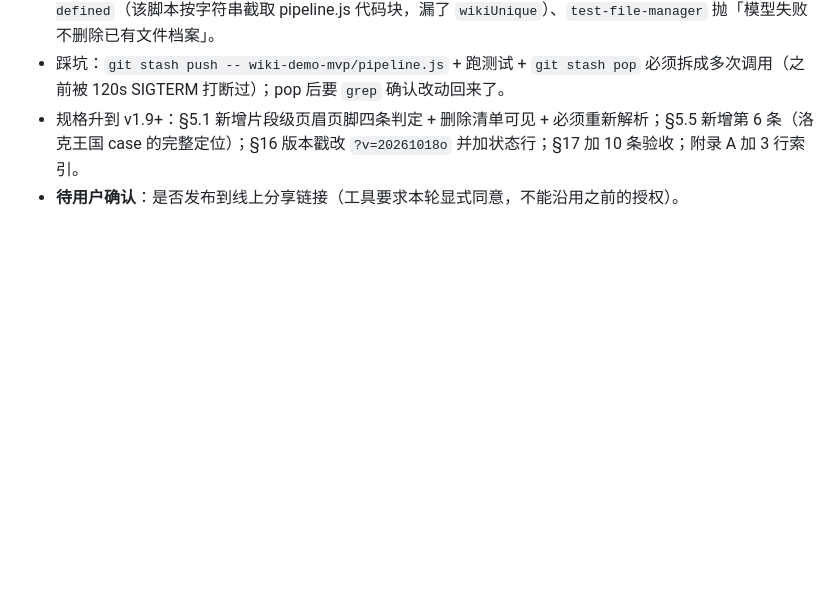
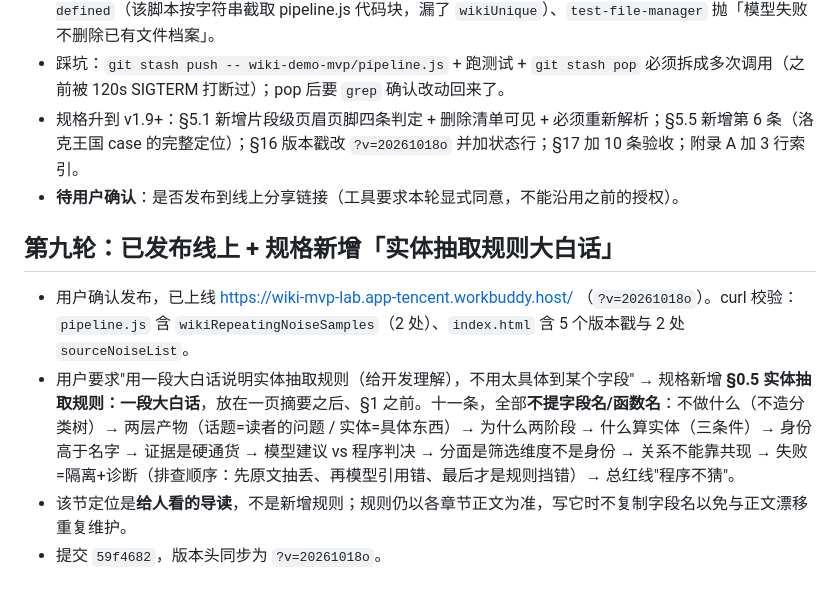
Before and after one commit to LYL-PP/wiki-demo-mvp, a Markdown page: .workbuddy/memory/2026-10-19.md, the part around the change. Rendered like a GitHub page; blank space fills up the shorter version.

Commit message:
决策日志：第九轮发布线上与规格大白话章节

```diff
--- a/.workbuddy/memory/2026-10-19.md
+++ b/.workbuddy/memory/2026-10-19.md
@@ -129,3 +129,9 @@
 - 踩坑：`git stash push -- wiki-demo-mvp/pipeline.js` + 跑测试 + `git stash pop` 必须拆成多次调用（之前被 120s SIGTERM 打断过）；pop 后要 `grep` 确认改动回来了。
 - 规格升到 v1.9+：§5.1 新增片段级页眉页脚四条判定 + 删除清单可见 + 必须重新解析；§5.5 新增第 6 条（洛克王国 case 的完整定位）；§16 版本戳改 `?v=20261018o` 并加状态行；§17 加 10 条验收；附录 A 加 3 行索引。
 - **待用户确认**：是否发布到线上分享链接（工具要求本轮显式同意，不能沿用之前的授权）。
+
+## 第九轮：已发布线上 + 规格新增「实体抽取规则大白话」
+- 用户确认发布，已上线 https://wiki-mvp-lab.app-tencent.workbuddy.host/ （`?v=20261018o`）。curl 校验：`pipeline.js` 含 `wikiRepeatingNoiseSamples`（2 处）、`index.html` 含 5 个版本戳与 2 处 `sourceNoiseList`。
+- 用户要求"用一段大白话说明实体抽取规则（给开发理解），不用太具体到某个字段" → 规格新增 **§0.5 实体抽取规则：一段大白话**，放在一页摘要之后、§1 之前。十一条，全部**不提字段名/函数名**：不做什么（不造分类树）→ 两层产物（话题=读者的问题 / 实体=具体东西）→ 为什么两阶段 → 什么算实体（三条件）→ 身份高于名字 → 证据是硬通货 → 模型建议 vs 程序判决 → 分面是筛选维度不是身份 → 关系不能靠共现 → 失败=隔离+诊断（排查顺序：先原文抽丢、再模型引用错、最后才是规则挡错）→ 总红线"程序不猜"。
+- 该节定位是**给人看的导读**，不是新增规则；规则仍以各章节正文为准，写它时不复制字段名以免与正文漂移重复维护。
+- 提交 `59f4682`，版本头同步为 `?v=20261018o`。
```
